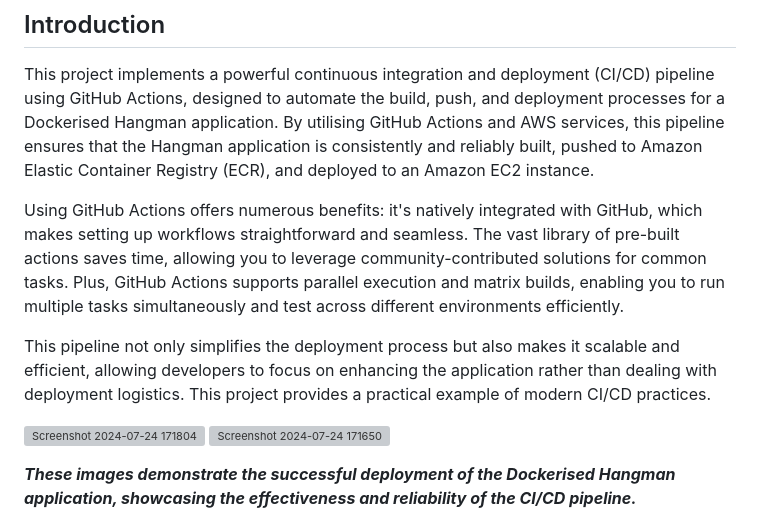
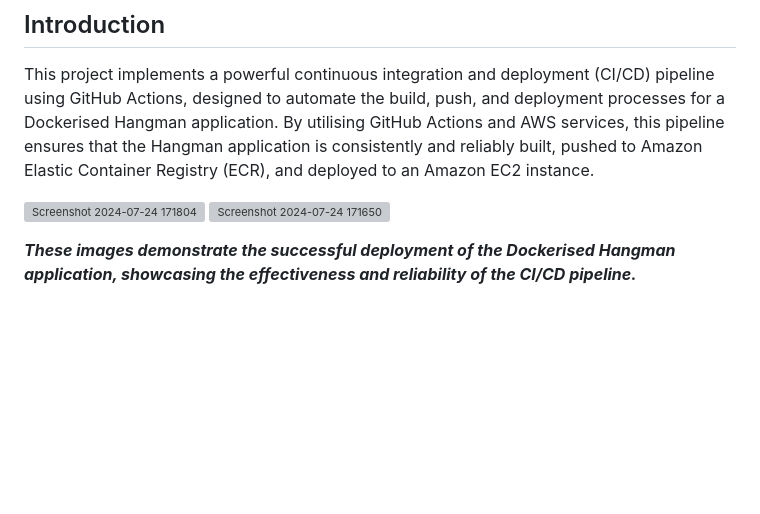
Before and after one commit to zyusuf88/End-to-End-Pipeline-for-Hangman-Application, a Markdown page: README.md, the part around the change. Drawn GitHub-style; blank space fills up the shorter version; grey boxes are pictures that could not be loaded.

```diff
--- a/README.md
+++ b/README.md
@@ -11,10 +11,6 @@
 
 ## Introduction
 This project implements a powerful continuous integration and deployment (CI/CD) pipeline using GitHub Actions, designed to automate the build, push, and deployment processes for a Dockerised Hangman application. By utilising GitHub Actions and AWS services, this pipeline ensures that the Hangman application is consistently and reliably built, pushed to Amazon Elastic Container Registry (ECR), and deployed to an Amazon EC2 instance.
-
-Using GitHub Actions offers numerous benefits: it's natively integrated with GitHub, which makes setting up workflows straightforward and seamless. The vast library of pre-built actions saves time, allowing you to leverage community-contributed solutions for common tasks. Plus, GitHub Actions supports parallel execution and matrix builds, enabling you to run multiple tasks simultaneously and test across different environments efficiently.
-
-This pipeline not only simplifies the deployment process but also makes it scalable and efficient, allowing developers to focus on enhancing the application rather than dealing with deployment logistics. This project provides a practical example of modern CI/CD practices.
 
 
 ![Screenshot 2024-07-24 171804](https://github.com/user-attachments/assets/43478d5c-86e1-42a3-a4ac-ce2d0db2dc37) ![Screenshot 2024-07-24 171650](https://github.com/user-attachments/assets/98680649-ef92-4875-b1a9-837672dcfc30)
```
